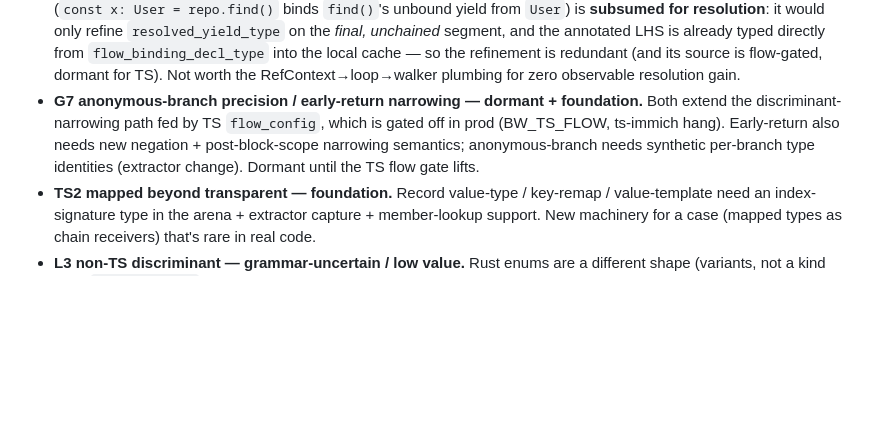
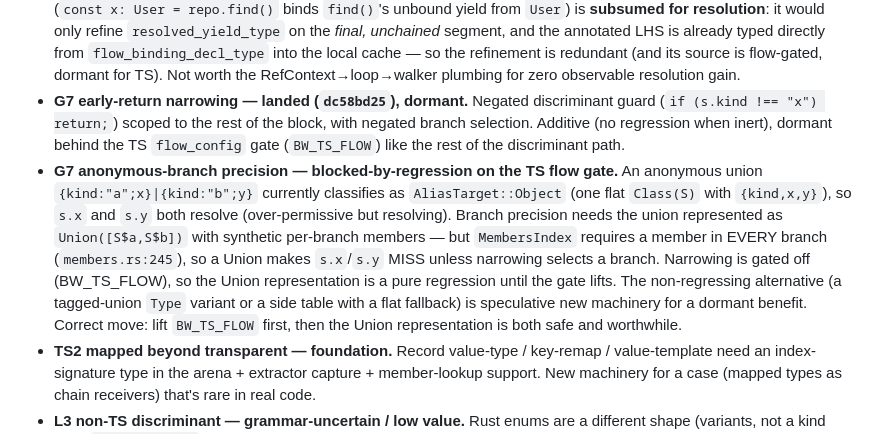
Before and after one commit to MariusAlbu/BearWisdom, a Markdown page: TYPE-INFERENCE-ROADMAP.md, the part around the change. Drawn GitHub-style; blank space fills up the shorter version.

Commit message:
roadmap: G7 early-return landed; anon-branch blocked-by-regression on TS flow gate
Co-Authored-By: Claude Opus 4.7 <noreply@anthropic.com>

```diff
--- a/TYPE-INFERENCE-ROADMAP.md
+++ b/TYPE-INFERENCE-ROADMAP.md
@@ -266,12 +266,23 @@ gate, or the closeout recapture (NOT autonomous single-session work):**
   `flow_binding_decl_type` into the local cache — so the refinement is
   redundant (and its source is flow-gated, dormant for TS). Not worth the
   RefContext→loop→walker plumbing for zero observable resolution gain.
-- **G7 anonymous-branch precision / early-return narrowing — dormant + foundation.**
-  Both extend the discriminant-narrowing path fed by TS `flow_config`, which is
-  gated off in prod (BW_TS_FLOW, ts-immich hang). Early-return also needs new
-  negation + post-block-scope narrowing semantics; anonymous-branch needs
-  synthetic per-branch type identities (extractor change). Dormant until the TS
-  flow gate lifts.
+- **G7 early-return narrowing — landed (`dc58bd25`), dormant.** Negated
+  discriminant guard (`if (s.kind !== "x") return;`) scoped to the rest of the
+  block, with negated branch selection. Additive (no regression when inert),
+  dormant behind the TS `flow_config` gate (`BW_TS_FLOW`) like the rest of the
+  discriminant path.
+- **G7 anonymous-branch precision — blocked-by-regression on the TS flow gate.**
+  An anonymous union `{kind:"a";x}|{kind:"b";y}` currently classifies as
+  `AliasTarget::Object` (one flat `Class(S)` with `{kind,x,y}`), so `s.x` and
+  `s.y` both resolve (over-permissive but resolving). Branch precision needs the
+  union represented as `Union([S$a,S$b])` with synthetic per-branch members —
+  but `MembersIndex` requires a member in EVERY branch (`members.rs:245`), so a
+  Union makes `s.x`/`s.y` MISS unless narrowing selects a branch. Narrowing is
+  gated off (BW_TS_FLOW), so the Union representation is a pure regression until
+  the gate lifts. The non-regressing alternative (a tagged-union `Type` variant
+  or a side table with a flat fallback) is speculative new machinery for a
+  dormant benefit. Correct move: lift `BW_TS_FLOW` first, then the Union
+  representation is both safe and worthwhile.
 - **TS2 mapped beyond transparent — foundation.** Record value-type / key-remap /
   value-template need an index-signature type in the arena + extractor capture +
   member-lookup support. New machinery for a case (mapped types as chain
```
